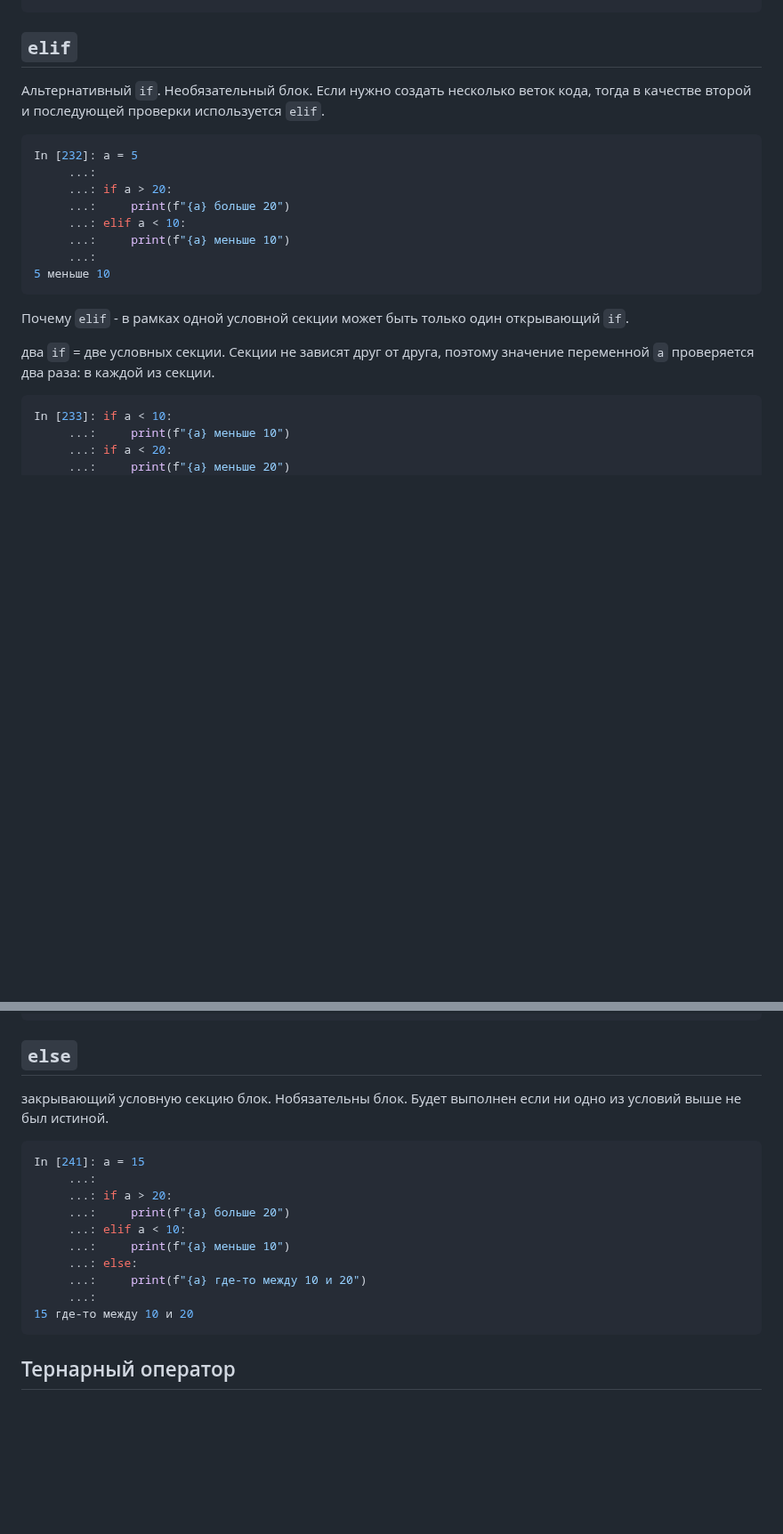
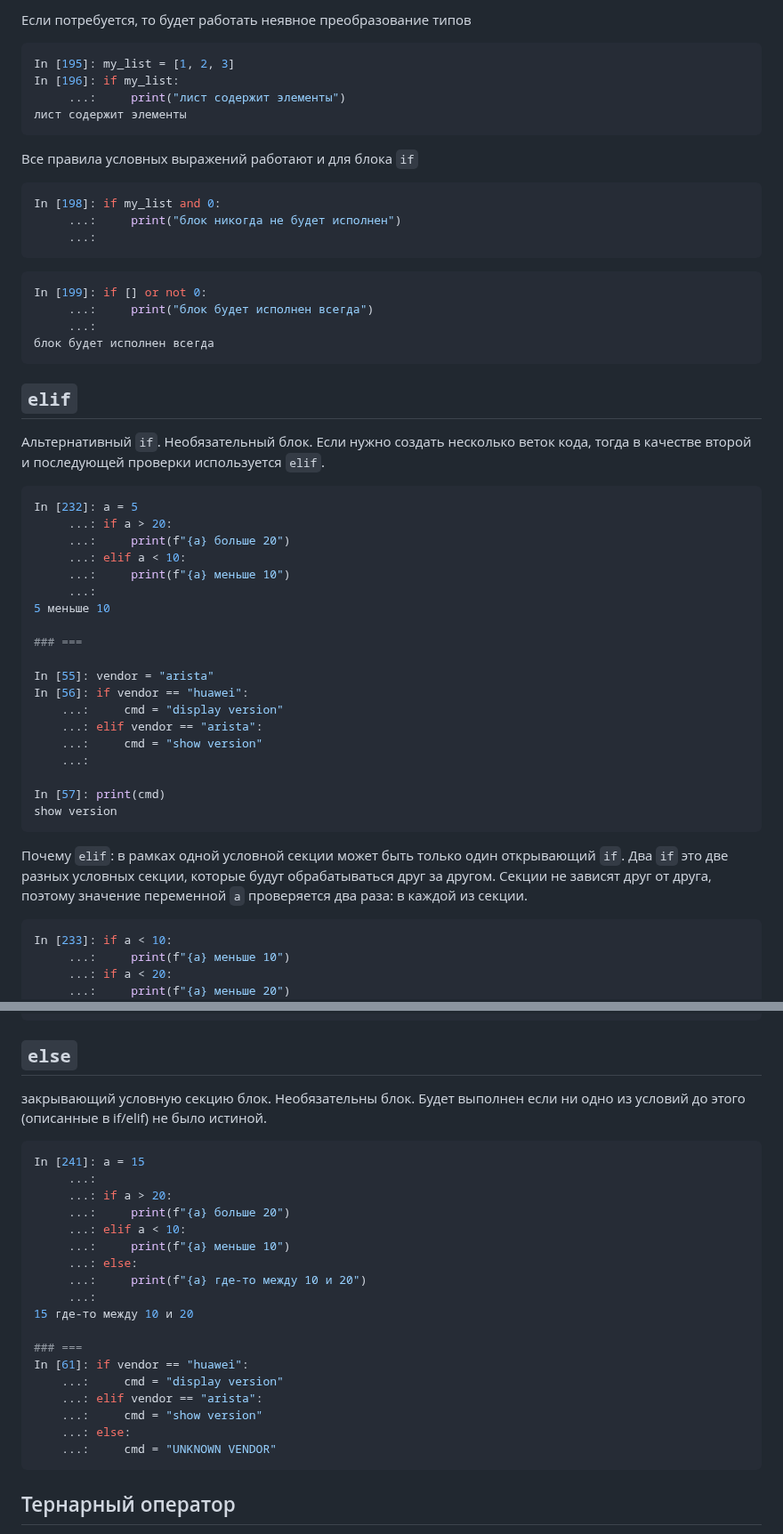
Before and after one commit to alsigna/python2024, a Markdown page: 019.conditionals/019.conditionals.md, 2 parts joined by grey strips. Shown at 89% size. Drawn GitHub-style; blank space fills up the shorter version.

````diff
--- a/019.conditionals/019.conditionals.md
+++ b/019.conditionals/019.conditionals.md
@@ -167,3 +282,25 @@ username отсутсвует в словаре данных
+Если потребуется, то будет работать неявное преобразование типов
+
+```python
+In [195]: my_list = [1, 2, 3]
+In [196]: if my_list:
+     ...:     print("лист содержит элементы")
+лист содержит элементы
+```
+
+Все правила условных выражений работают и для блока `if`
+
+```python
+In [198]: if my_list and 0:
+     ...:     print("блок никогда не будет исполнен")
+     ...:
+```
+
+```python
+In [199]: if [] or not 0:
+     ...:     print("блок будет исполнен всегда")
+     ...:
+блок будет исполнен всегда
 ```
 
 ## `elif`
@@ -172,18 +309,27 @@ username отсутсвует в словаре данных
 
 ```python
 In [232]: a = 5
-     ...:
      ...: if a > 20:
      ...:     print(f"{a} больше 20")
      ...: elif a < 10:
      ...:     print(f"{a} меньше 10")
      ...:
 5 меньше 10
+
+### ===
+
+In [55]: vendor = "arista"
+In [56]: if vendor == "huawei":
+    ...:     cmd = "display version"
+    ...: elif vendor == "arista":
+    ...:     cmd = "show version"
+    ...:
+
+In [57]: print(cmd)
+show version
 ```
 
-Почему `elif` - в рамках одной условной секции может быть только один открывающий `if`.
-
-два `if` = две условных секции. Секции не зависят друг от друга, поэтому значение переменной `a` проверяется два раза: в каждой из секции.
+Почему `elif`: в рамках одной условной секции может быть только один открывающий `if`. Два `if` это две разных условных секции, которые будут обрабатываться друг за другом. Секции не зависят друг от друга, поэтому значение переменной `a` проверяется два раза: в каждой из секции.
 
 ```python
 In [233]: if a < 10:
@@ -208,7 +354,7 @@ In [234]: if a < 10:
 
 ## `else`
 
-закрывающий условную секцию блок. Нобязательны блок. Будет выполнен если ни одно из условий выше не был истиной.
+закрывающий условную секцию блок. Необязательны блок. Будет выполнен если ни одно из условий до этого (описанные в if/elif) не было истиной.
 
 ```python
 In [241]: a = 15
@@ -221,6 +367,14 @@ In [241]: a = 15
      ...:     print(f"{a} где-то между 10 и 20")
      ...:
 15 где-то между 10 и 20
+
+### ===
+In [61]: if vendor == "huawei":
+    ...:     cmd = "display version"
+    ...: elif vendor == "arista":
+    ...:     cmd = "show version"
+    ...: else:
+    ...:     cmd = "UNKNOWN VENDOR"
 ```
 
 ## Тернарный оператор
````
Also changed, not shown: other parts of 019.conditionals/019.conditionals.md (+170 -55 lines).
